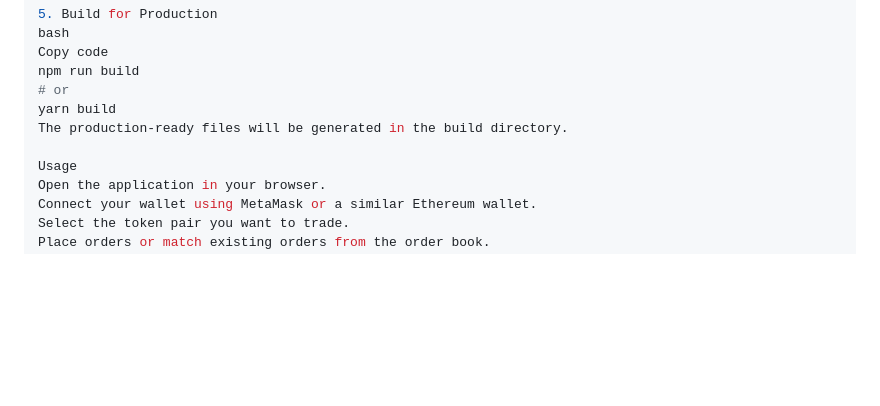
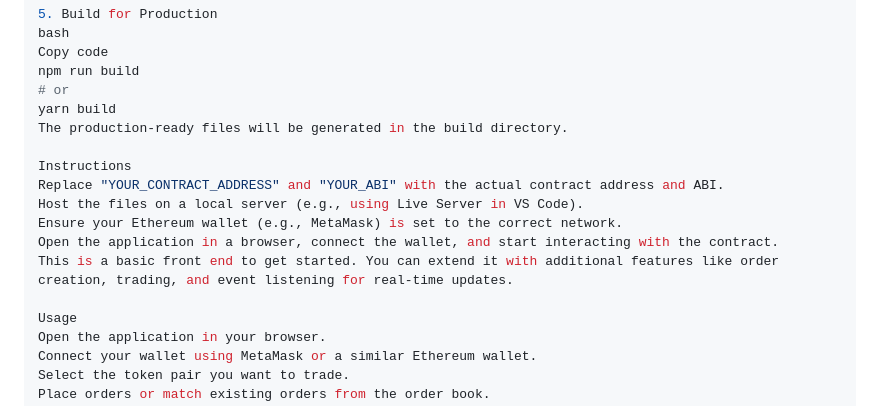
Before and after one commit to ZCHGorg/ForkDeltaPhoenix, a Markdown page: README.md, the part around the change. Rendered like a GitHub page; blank space fills up the shorter version.

```diff
--- a/README.md
+++ b/README.md
@@ -61,6 +61,13 @@ npm run build
 yarn build
 The production-ready files will be generated in the build directory.
 
+Instructions
+Replace "YOUR_CONTRACT_ADDRESS" and "YOUR_ABI" with the actual contract address and ABI.
+Host the files on a local server (e.g., using Live Server in VS Code).
+Ensure your Ethereum wallet (e.g., MetaMask) is set to the correct network.
+Open the application in a browser, connect the wallet, and start interacting with the contract.
+This is a basic front end to get started. You can extend it with additional features like order creation, trading, and event listening for real-time updates.
+
 Usage
 Open the application in your browser.
 Connect your wallet using MetaMask or a similar Ethereum wallet.
```
